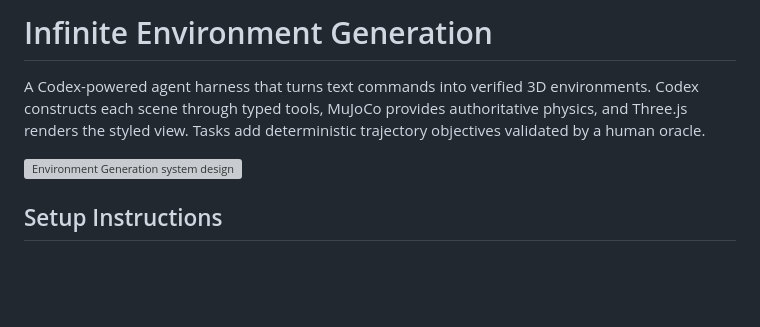
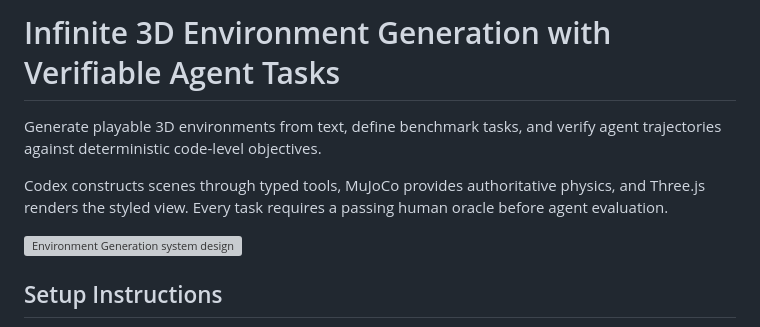
Before and after one commit to sramesh64/3D-environment-generation, a Markdown page: README.md, the part around the change. Rendered like a GitHub page; blank space fills up the shorter version; grey boxes are pictures that could not be loaded.

Commit message:
Highlight verifiable agent tasks

```diff
--- a/README.md
+++ b/README.md
@@ -1,9 +1,11 @@
-# Infinite Environment Generation
+# Infinite 3D Environment Generation with Verifiable Agent Tasks
 
-A Codex-powered agent harness that turns text commands into verified 3D
-environments. Codex constructs each scene through typed tools, MuJoCo provides
-authoritative physics, and Three.js renders the styled view. Tasks add
-deterministic trajectory objectives validated by a human oracle.
+Generate playable 3D environments from text, define benchmark tasks, and verify
+agent trajectories against deterministic code-level objectives.
+
+Codex constructs scenes through typed tools, MuJoCo provides authoritative
+physics, and Three.js renders the styled view. Every task requires a passing
+human oracle before agent evaluation.
 
 ![Environment Generation system design](docs/environment-generation-system.svg)
 
```
